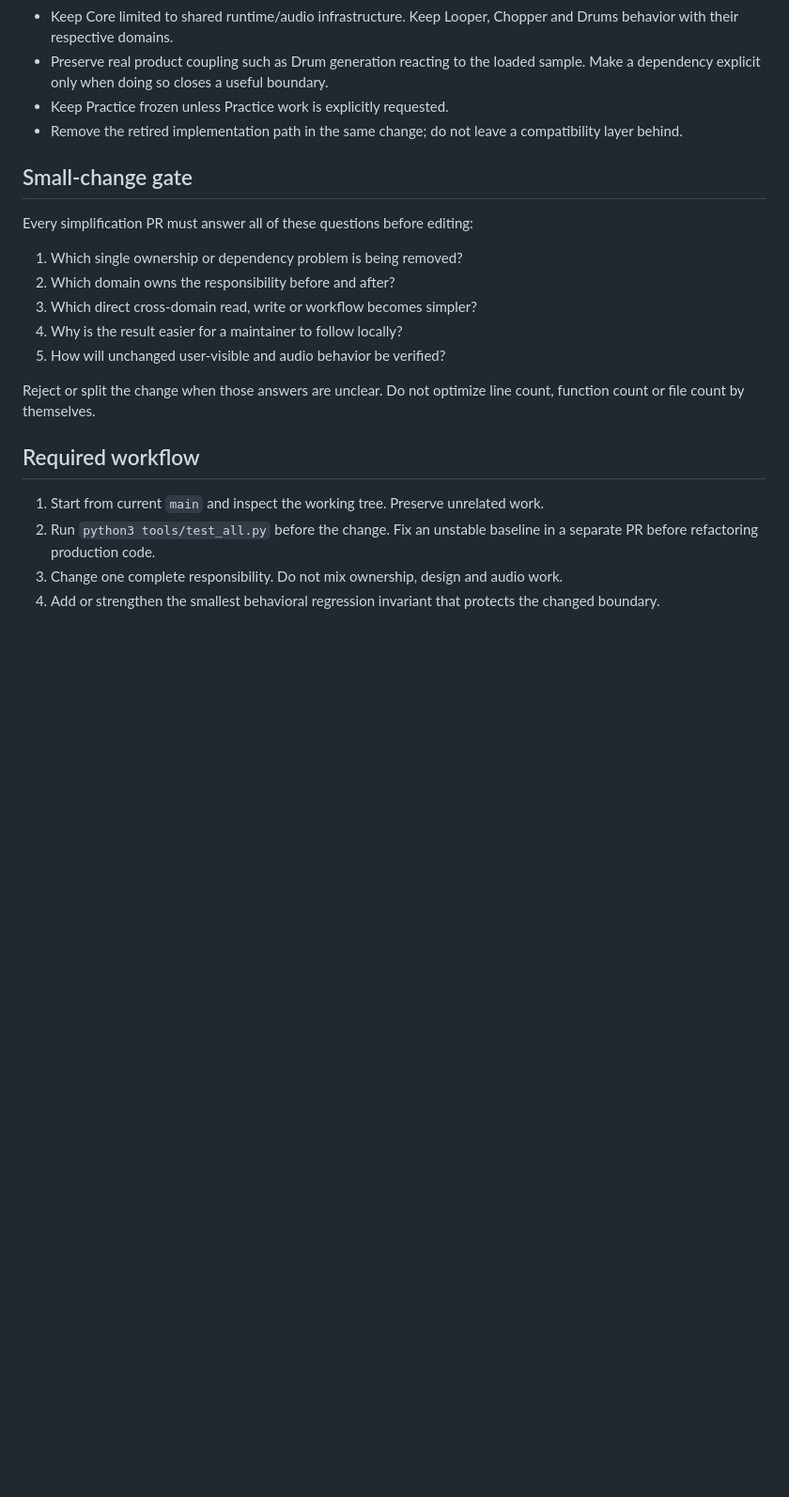
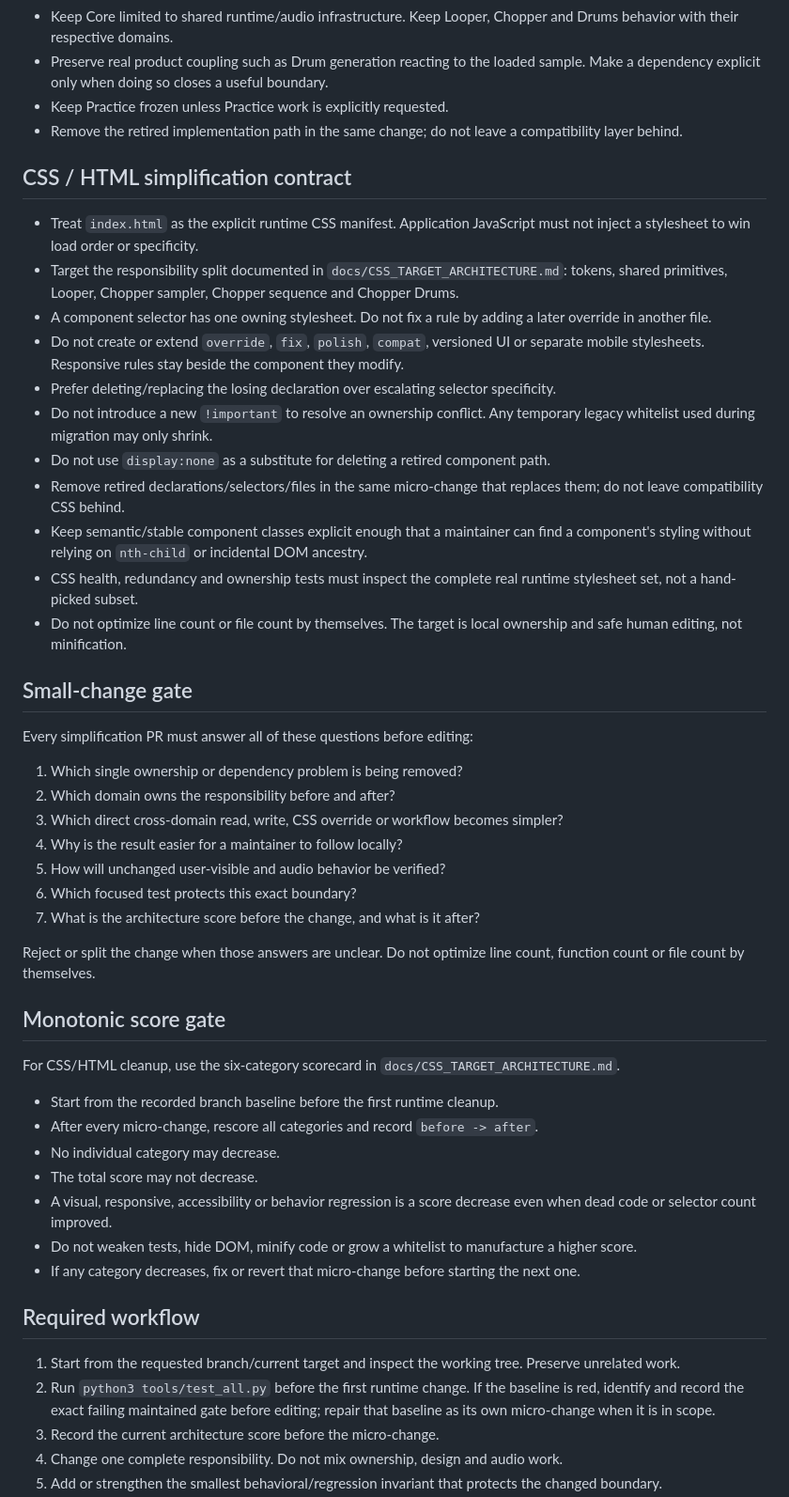
Before and after one commit to ASCK666/Looper_clean, a Markdown page: AGENTS.md, the part around one of its changes. Shown at 94% size. GitHub-like rendering; blank space fills up the shorter version.

Commit message:
docs: make CSS ownership and monotonic score mandatory

```diff
--- a/AGENTS.md
+++ b/AGENTS.md
@@ -47,24 +50,74 @@ Read those files before changing JavaScript ownership or shared state.
 - Remove the retired implementation path in the same change; do not leave a
   compatibility layer behind.
 
+## CSS / HTML simplification contract
+
+- Treat `index.html` as the explicit runtime CSS manifest. Application JavaScript
+  must not inject a stylesheet to win load order or specificity.
+- Target the responsibility split documented in
+  `docs/CSS_TARGET_ARCHITECTURE.md`: tokens, shared primitives, Looper, Chopper
+  sampler, Chopper sequence and Chopper Drums.
+- A component selector has one owning stylesheet. Do not fix a rule by adding a
+  later override in another file.
+- Do not create or extend `override`, `fix`, `polish`, `compat`, versioned UI or
+  separate mobile stylesheets. Responsive rules stay beside the component they
+  modify.
+- Prefer deleting/replacing the losing declaration over escalating selector
+  specificity.
+- Do not introduce a new `!important` to resolve an ownership conflict. Any
+  temporary legacy whitelist used during migration may only shrink.
+- Do not use `display:none` as a substitute for deleting a retired component path.
+- Remove retired declarations/selectors/files in the same micro-change that
+  replaces them; do not leave compatibility CSS behind.
+- Keep semantic/stable component classes explicit enough that a maintainer can
+  find a component's styling without relying on `nth-child` or incidental DOM
+  ancestry.
+- CSS health, redundancy and ownership tests must inspect the complete real
+  runtime stylesheet set, not a hand-picked subset.
+- Do not optimize line count or file count by themselves. The target is local
+  ownership and safe human editing, not minification.
+
 ## Small-change gate
 
 Every simplification PR must answer all of these questions before editing:
 
 1. Which single ownership or dependency problem is being removed?
 2. Which domain owns the responsibility before and after?
-3. Which direct cross-domain read, write or workflow becomes simpler?
+3. Which direct cross-domain read, write, CSS override or workflow becomes
+   simpler?
 4. Why is the result easier for a maintainer to follow locally?
 5. How will unchanged user-visible and audio behavior be verified?
+6. Which focused test protects this exact boundary?
+7. What is the architecture score before the change, and what is it after?
 
 Reject or split the change when those answers are unclear. Do not optimize line
 count, function count or file count by themselves.
 
+## Monotonic score gate
+
+For CSS/HTML cleanup, use the six-category scorecard in
+`docs/CSS_TARGET_ARCHITECTURE.md`.
+
+- Start from the recorded branch baseline before the first runtime cleanup.
+- After every micro-change, rescore all categories and record `before -> after`.
+- No individual category may decrease.
+- The total score may not decrease.
+- A visual, responsive, accessibility or behavior regression is a score decrease
+  even when dead code or selector count improved.
+- Do not weaken tests, hide DOM, minify code or grow a whitelist to manufacture a
+  higher score.
+- If any category decreases, fix or revert that micro-change before starting the
+  next one.
+
 ## Required workflow
 
-1. Start from current `main` and inspect the working tree. Preserve unrelated work.
-2. Run `python3 tools/test_all.py` before the change. Fix an unstable baseline in a
-   separate PR before refactoring production code.
-3. Change one complete responsibility. Do not mix ownership, design and audio work.
-4. Add or strengthen the smallest behavioral regression invariant that protects
+1. Start from the requested branch/current target and inspect the working tree.
+   Preserve unrelated work.
+2. Run `python3 tools/test_all.py` before the first runtime change. If the baseline
+   is red, identify and record the exact failing maintained gate before editing;
+   repair that baseline as its own micro-change when it is in scope.
+3. Record the current architecture score before the micro-change.
+4. Change one complete responsibility. Do not mix ownership, design and audio
+   work.
+5. Add or strengthen the smallest behavioral/regression invariant that protects
    the changed boundary.
```
Also changed, not shown: other parts of AGENTS.md (+29 -12 lines).
